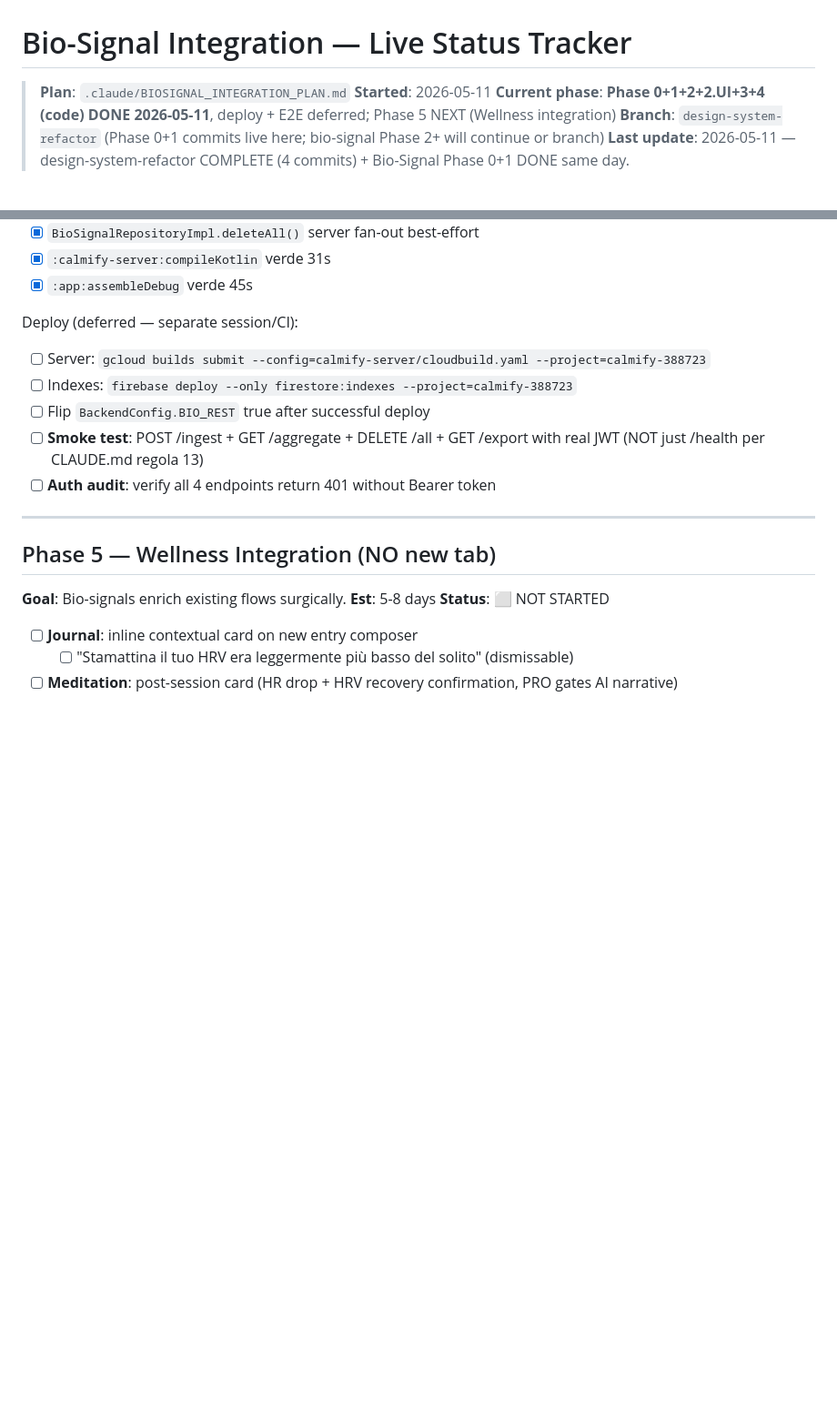
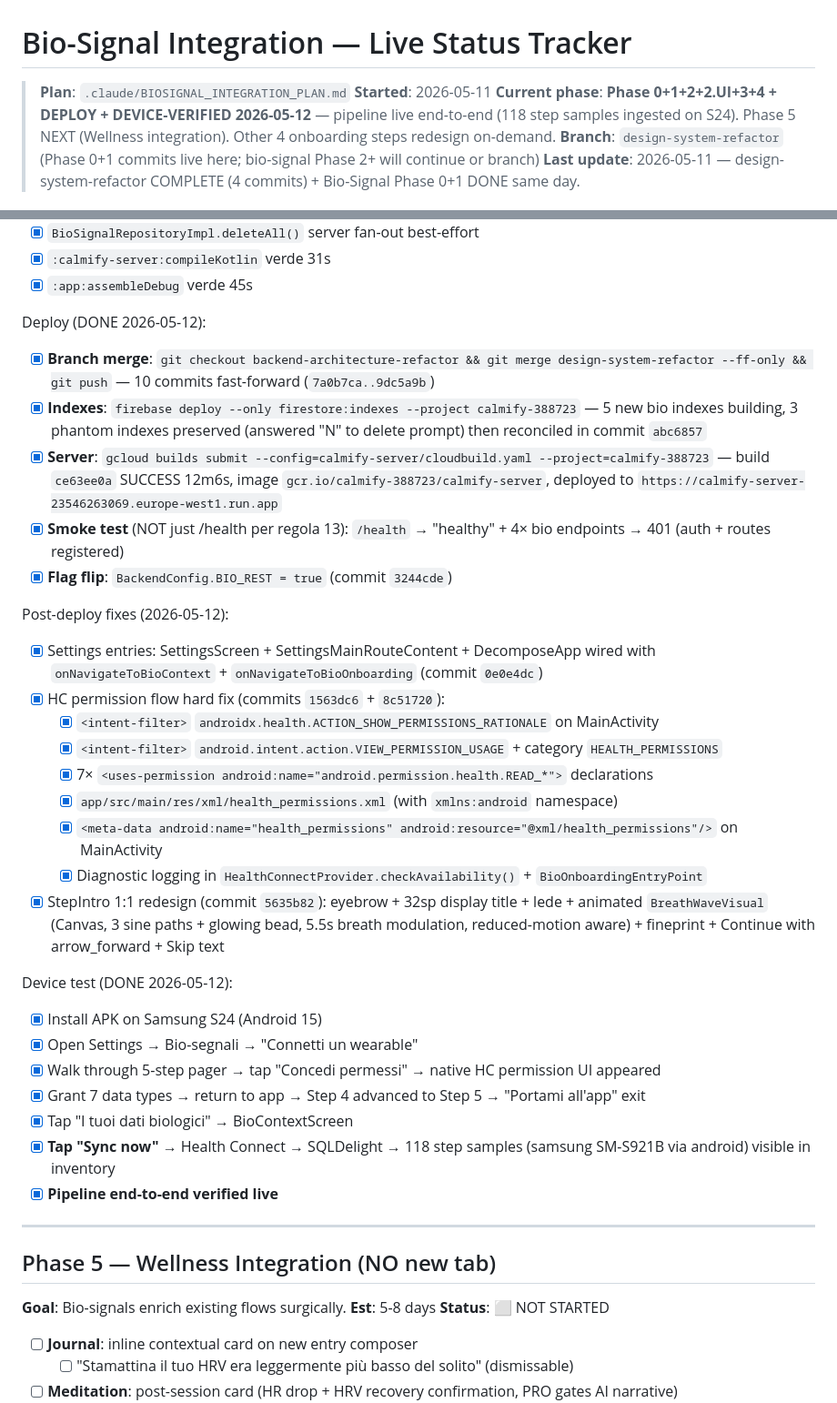
Before and after one commit to calmifyadmin/Calmify, a Markdown page: .claude/BIOSIGNAL_INTEGRATION_STATUS.md, 2 parts joined by grey strips. Shown at 91% size. Rendered like a GitHub page; blank space fills up the shorter version.

```diff
--- a/.claude/BIOSIGNAL_INTEGRATION_STATUS.md
+++ b/.claude/BIOSIGNAL_INTEGRATION_STATUS.md
@@ -2,7 +2,7 @@
 
 > **Plan**: `.claude/BIOSIGNAL_INTEGRATION_PLAN.md`
 > **Started**: 2026-05-11
-> **Current phase**: **Phase 0+1+2+2.UI+3+4 (code) DONE 2026-05-11**, deploy + E2E deferred; Phase 5 NEXT (Wellness integration)
+> **Current phase**: **Phase 0+1+2+2.UI+3+4 + DEPLOY + DEVICE-VERIFIED 2026-05-12** — pipeline live end-to-end (118 step samples ingested on S24). Phase 5 NEXT (Wellness integration). Other 4 onboarding steps redesign on-demand.
 > **Branch**: `design-system-refactor` (Phase 0+1 commits live here; bio-signal Phase 2+ will continue or branch)
 > **Last update**: 2026-05-11 — design-system-refactor COMPLETE (4 commits) + Bio-Signal Phase 0+1 DONE same day.
 
@@ -162,12 +162,32 @@ Code (this commit):
 - [x] `:calmify-server:compileKotlin` verde 31s
 - [x] `:app:assembleDebug` verde 45s
 
-Deploy (deferred — separate session/CI):
-- [ ] Server: `gcloud builds submit --config=calmify-server/cloudbuild.yaml --project=calmify-388723`
-- [ ] Indexes: `firebase deploy --only firestore:indexes --project=calmify-388723`
-- [ ] Flip `BackendConfig.BIO_REST` true after successful deploy
-- [ ] **Smoke test**: POST /ingest + GET /aggregate + DELETE /all + GET /export with real JWT (NOT just /health per CLAUDE.md regola 13)
-- [ ] **Auth audit**: verify all 4 endpoints return 401 without Bearer token
+Deploy (DONE 2026-05-12):
+- [x] **Branch merge**: `git checkout backend-architecture-refactor && git merge design-system-refactor --ff-only && git push` — 10 commits fast-forward (`7a0b7ca..9dc5a9b`)
+- [x] **Indexes**: `firebase deploy --only firestore:indexes --project calmify-388723` — 5 new bio indexes building, 3 phantom indexes preserved (answered "N" to delete prompt) then reconciled in commit `abc6857`
+- [x] **Server**: `gcloud builds submit --config=calmify-server/cloudbuild.yaml --project=calmify-388723` — build `ce63ee0a` SUCCESS 12m6s, image `gcr.io/calmify-388723/calmify-server`, deployed to `https://calmify-server-23546263069.europe-west1.run.app`
+- [x] **Smoke test** (NOT just /health per regola 13): `/health` → "healthy" + 4× bio endpoints → 401 (auth + routes registered)
+- [x] **Flag flip**: `BackendConfig.BIO_REST = true` (commit `3244cde`)
+
+Post-deploy fixes (2026-05-12):
+- [x] Settings entries: SettingsScreen + SettingsMainRouteContent + DecomposeApp wired with `onNavigateToBioContext` + `onNavigateToBioOnboarding` (commit `0e0e4dc`)
+- [x] HC permission flow hard fix (commits `1563dc6` + `8c51720`):
+  - [x] `<intent-filter>` `androidx.health.ACTION_SHOW_PERMISSIONS_RATIONALE` on MainActivity
+  - [x] `<intent-filter>` `android.intent.action.VIEW_PERMISSION_USAGE` + category `HEALTH_PERMISSIONS`
+  - [x] 7× `<uses-permission android:name="android.permission.health.READ_*">` declarations
+  - [x] `app/src/main/res/xml/health_permissions.xml` (with `xmlns:android` namespace)
+  - [x] `<meta-data android:name="health_permissions" android:resource="@xml/health_permissions"/>` on MainActivity
+  - [x] Diagnostic logging in `HealthConnectProvider.checkAvailability()` + `BioOnboardingEntryPoint`
+- [x] StepIntro 1:1 redesign (commit `5635b82`): eyebrow + 32sp display title + lede + animated `BreathWaveVisual` (Canvas, 3 sine paths + glowing bead, 5.5s breath modulation, reduced-motion aware) + fineprint + Continue with arrow_forward + Skip text
+
+Device test (DONE 2026-05-12):
+- [x] Install APK on Samsung S24 (Android 15)
+- [x] Open Settings → Bio-segnali → "Connetti un wearable"
+- [x] Walk through 5-step pager → tap "Concedi permessi" → native HC permission UI appeared
+- [x] Grant 7 data types → return to app → Step 4 advanced to Step 5 → "Portami all'app" exit
+- [x] Tap "I tuoi dati biologici" → BioContextScreen
+- [x] **Tap "Sync now"** → Health Connect → SQLDelight → 118 step samples (samsung SM-S921B via android) visible in inventory
+- [x] **Pipeline end-to-end verified live**
 
 ---
 
```
Also changed, not shown: .claude/refactor-status.md (+15 -1 lines), CLAUDE.md (+12 -1 lines).
